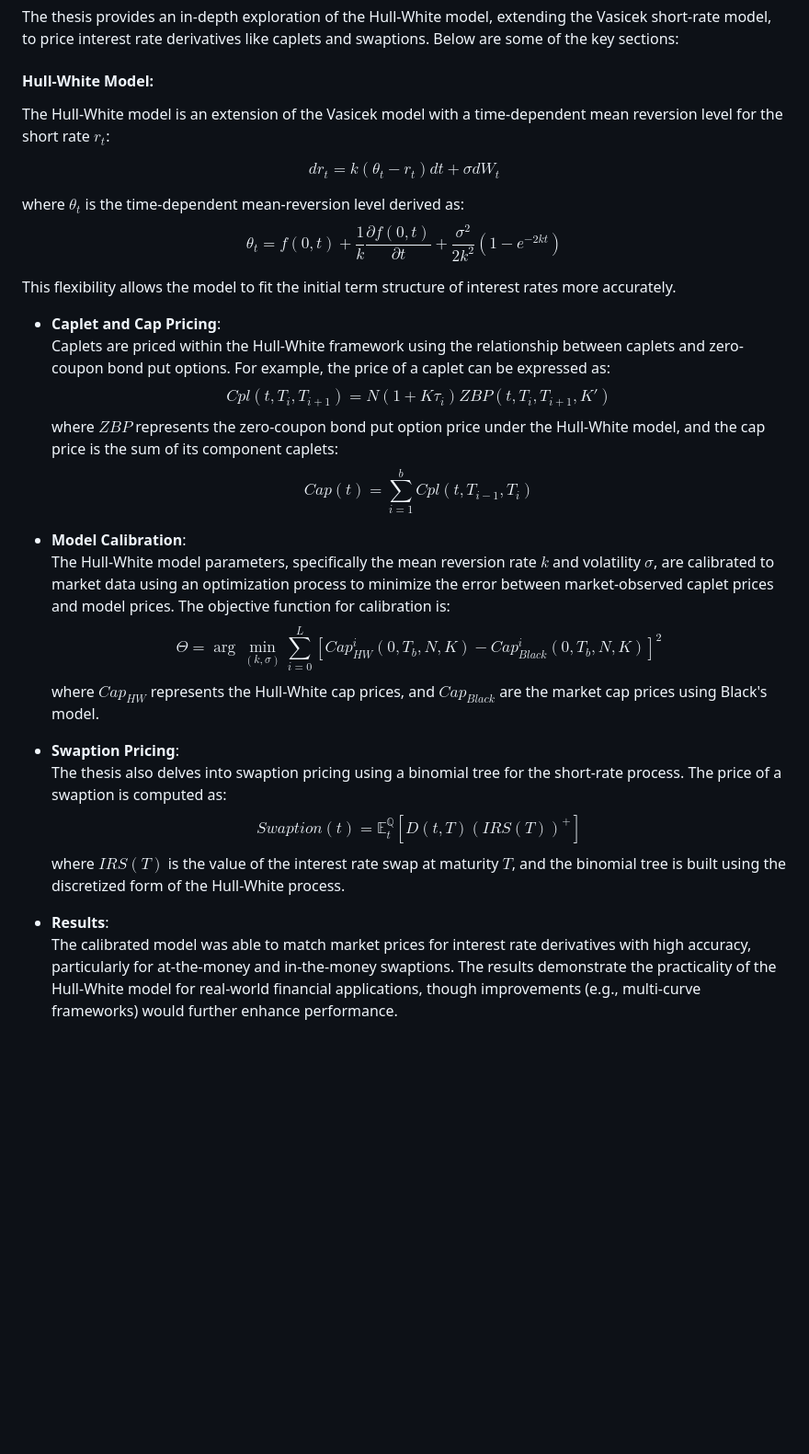
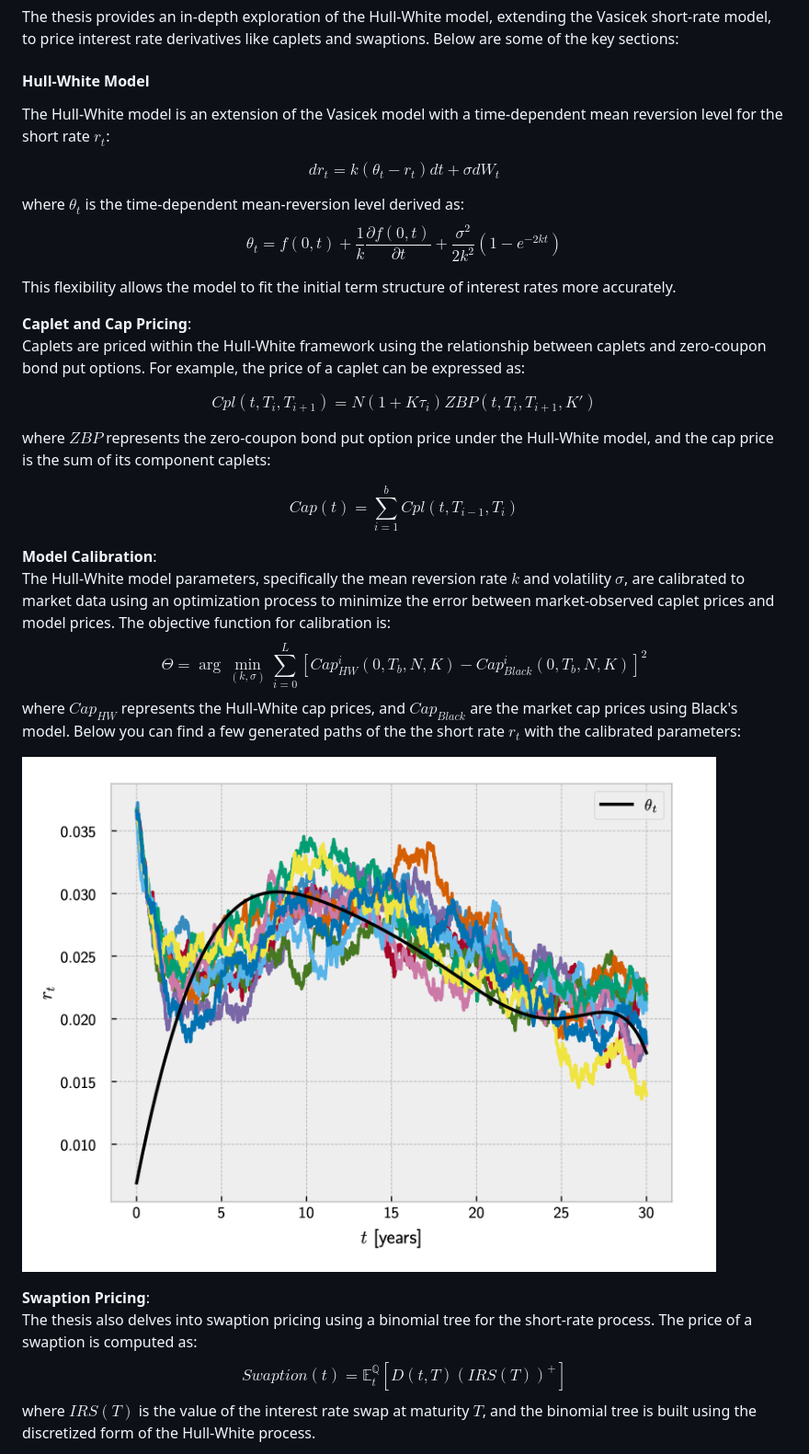
Before and after one commit to almer101/bocconi-thesis, a Markdown page: README.md, the part around the change printed below. Shown: that part at 92% size. GitHub-like rendering; pictures changed too: imgs/paths.png (added); blank space fills up the shorter version.

Commit message:
add text, implementation, data, plots

```diff
--- a/README.md
+++ b/README.md
@@ -15,39 +15,34 @@ This repository contains the thesis **"Application of the Heath-Jarrow-Morton Fr
 
 The thesis provides an in-depth exploration of the Hull-White model, extending the Vasicek short-rate model, to price interest rate derivatives like caplets and swaptions. Below are some of the key sections:
 
-#### **Hull-White Model**:
+#### **Hull-White Model**
 The Hull-White model is an extension of the Vasicek model with a time-dependent mean reversion level for the short rate $r_t$:
 
 $$dr_t = k(\theta_t - r_t)dt + \sigma dW_t$$
 
 where $\theta_t$ is the time-dependent mean-reversion level derived as:
-$$
-\theta_t = f(0,t) + \frac{1}{k} \frac{\partial f(0,t)}{\partial t} + \frac{\sigma^2}{2k^2} \left(1 - e^{-2kt}\right)
-$$
+$$\theta_t = f(0,t) + \frac{1}{k} \frac{\partial f(0,t)}{\partial t} + \frac{\sigma^2}{2k^2} \left(1 - e^{-2kt}\right)$$
 
 This flexibility allows the model to fit the initial term structure of interest rates more accurately.
 
-- **Caplet and Cap Pricing**:
-   Caplets are priced within the Hull-White framework using the relationship between caplets and zero-coupon bond put options. For example, the price of a caplet can be expressed as:
-   $$
-   Cpl(t, T_i, T_{i+1}) = N(1 + K \tau_i) ZBP(t, T_i, T_{i+1}, K')
-   $$
-   where $ZBP$ represents the zero-coupon bond put option price under the Hull-White model, and the cap price is the sum of its component caplets:
-   $$
-   Cap(t) = \sum_{i=1}^{b} Cpl(t, T_{i-1}, T_i)
-   $$
+**Caplet and Cap Pricing**:
+Caplets are priced within the Hull-White framework using the relationship between caplets and zero-coupon bond put options. For example, the price of a caplet can be expressed as:
 
-- **Model Calibration**:
-   The Hull-White model parameters, specifically the mean reversion rate $k$ and volatility $\sigma$, are calibrated to market data using an optimization process to minimize the error between market-observed caplet prices and model prices. The objective function for calibration is:
-   $$
-   \Theta = \arg \min_{(k, \sigma)} \sum_{i=0}^{L} \left[ Cap_{HW}^i(0, T_b, N, K) - Cap_{Black}^i(0, T_b, N, K) \right]^2
-   $$
-   where $Cap_{HW}$ represents the Hull-White cap prices, and $Cap_{Black}$ are the market cap prices using Black's model.
+$$Cpl(t, T_i, T_{i+1}) = N(1 + K \tau_i) ZBP(t, T_i, T_{i+1}, K')$$
 
-- **Swaption Pricing**:
-   The thesis also delves into swaption pricing using a binomial tree for the short-rate process. The price of a swaption is computed as:
-   $$Swaption(t) = \mathbb{E}_t^\mathbb{Q} \left[ D(t,T) (IRS(T))^+ \right]$$
-   where $IRS(T)$ is the value of the interest rate swap at maturity $T$, and the binomial tree is built using the discretized form of the Hull-White process.
+where $ZBP$ represents the zero-coupon bond put option price under the Hull-White model, and the cap price is the sum of its component caplets:
 
-- **Results**:
-   The calibrated model was able to match market prices for interest rate derivatives with high accuracy, particularly for at-the-money and in-the-money swaptions. The results demonstrate the practicality of the Hull-White model for real-world financial applications, though improvements (e.g., multi-curve frameworks) would further enhance performance.
+$$Cap(t) = \sum_{i=1}^{b} Cpl(t, T_{i-1}, T_i)$$
+
+**Model Calibration**:
+The Hull-White model parameters, specifically the mean reversion rate $k$ and volatility $\sigma$, are calibrated to market data using an optimization process to minimize the error between market-observed caplet prices and model prices. The objective function for calibration is:
+$$\Theta = \arg \min_{(k, \sigma)} \sum_{i=0}^{L} \left[ Cap_{HW}^i(0, T_b, N, K) - Cap_{Black}^i(0, T_b, N, K) \right]^2$$
+where $Cap_{HW}$ represents the Hull-White cap prices, and $Cap_{Black}$ are the market cap prices using Black's model. Below you can find a few generated paths of the the short rate $r_t$ with the calibrated parameters:
+
+![Paths](imgs/paths.png)
+
+**Swaption Pricing**:
+The thesis also delves into swaption pricing using a binomial tree for the short-rate process. The price of a swaption is computed as:
+$$Swaption(t) = \mathbb{E}_t^\mathbb{Q} \left[ D(t,T) (IRS(T))^+ \right]$$
+where $IRS(T)$ is the value of the interest rate swap at maturity $T$, and the binomial tree is built using the discretized form of the Hull-White process.
+
```
Also changed, not shown: other parts of README.md (+6 -0 lines), imgs/swaption_prices.png (added), 9 other files.
